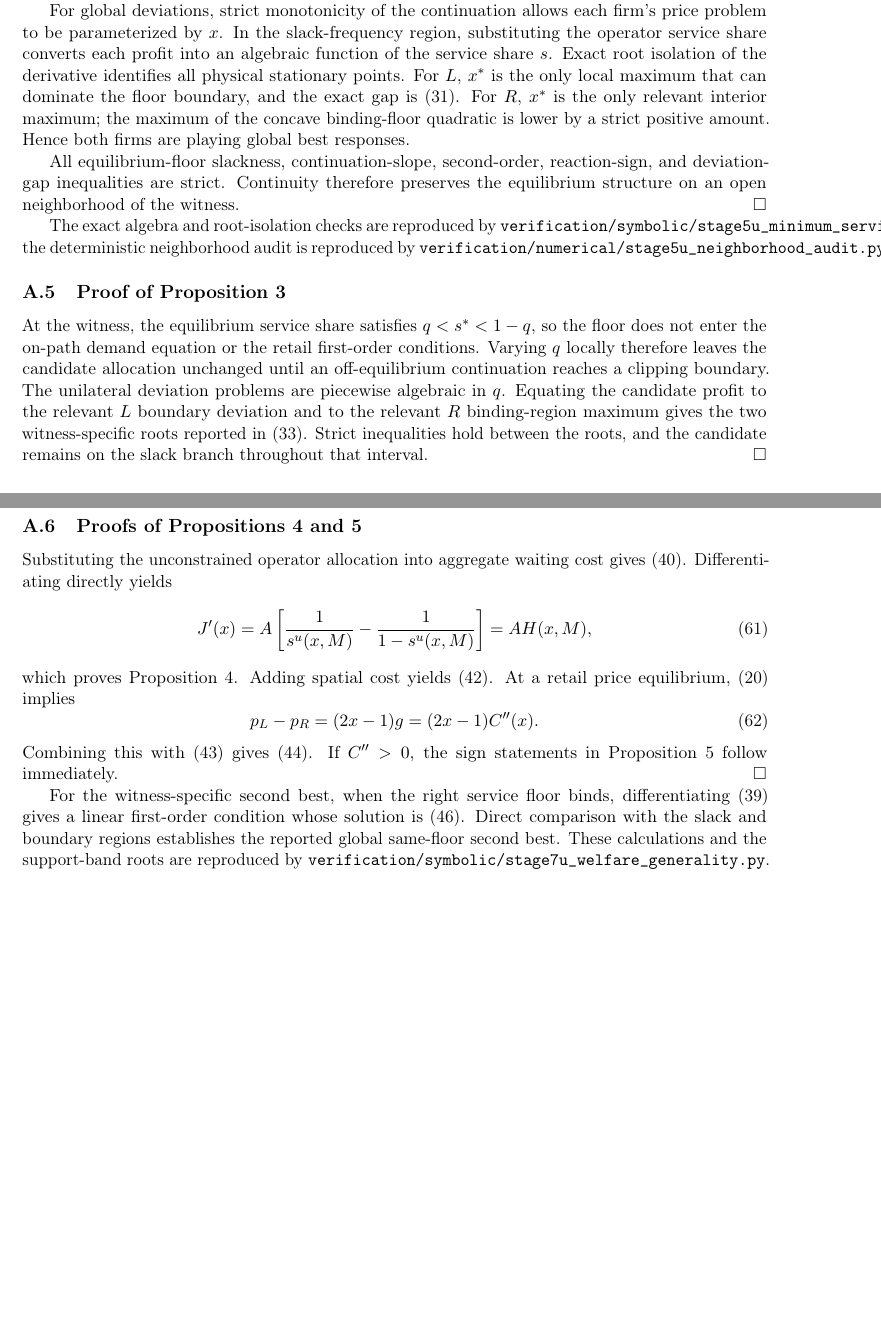
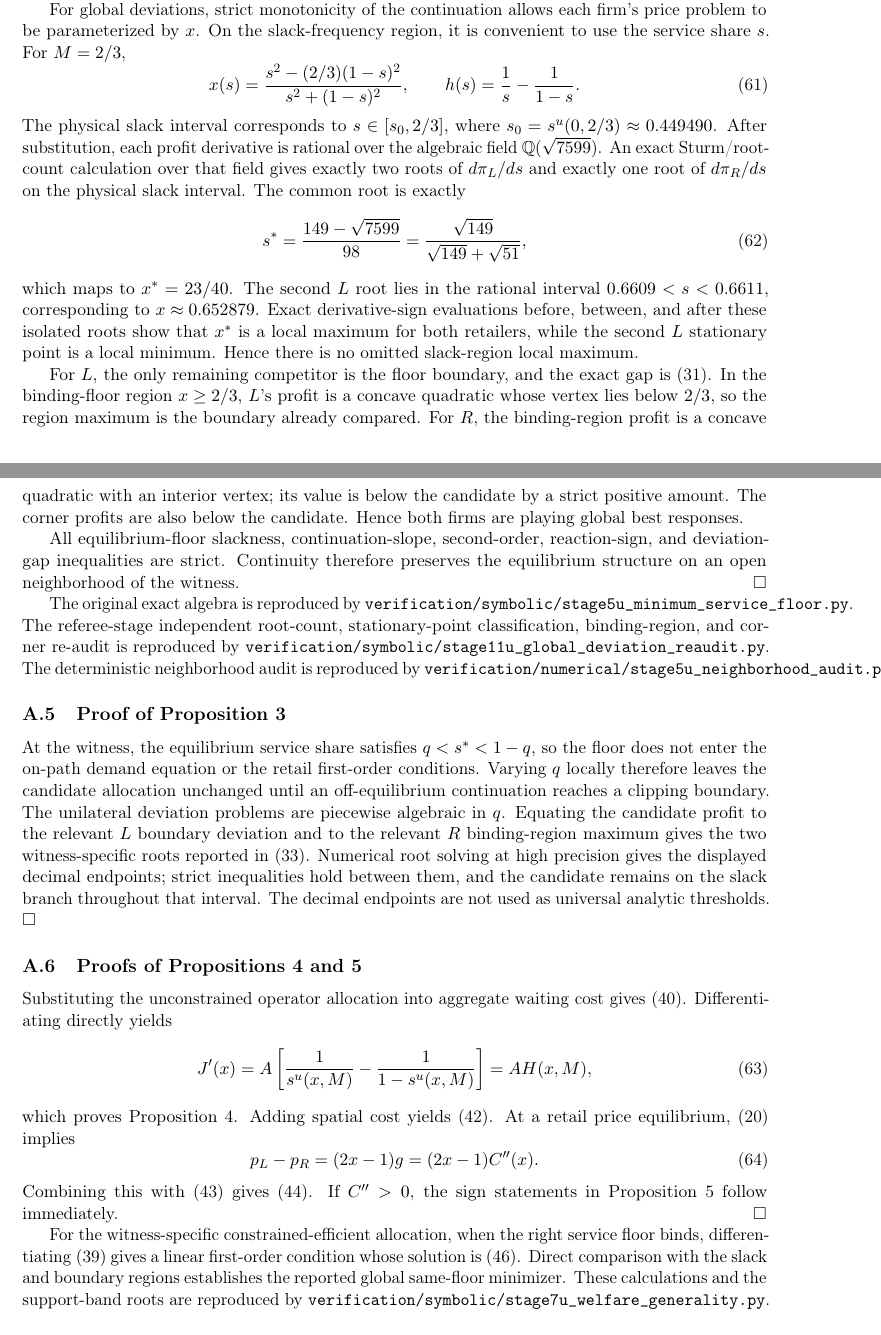
Before and after one commit to ryotamatsuki/directional-friction-spatial-competition, a LaTeX paper (paper/main.tex, which reads paper/sections/09_appendix.tex): two parts of pages 14 and 15 of 16 before the commit and two parts of pages 14 and 15 of 17 after it, joined at a grey line, cut so that both start at the same text, the shorter picture padded with empty space. Compiled offline with pdfLaTeX.

Commit message:
Stage 11: make global-deviation root proof explicit

```diff
--- a/paper/sections/09_appendix.tex
+++ b/paper/sections/09_appendix.tex
@@ -49,15 +49,28 @@ S_R&=\frac{82553732}{27433433}>0.
 \end{align}
 Substitution into \eqref{eq:brL}--\eqref{eq:brR} gives the reaction slopes in Table~\ref{tab:witness}. The candidate prices follow from \eqref{eq:price_focs}.
 
-For global deviations, strict monotonicity of the continuation allows each firm's price problem to be parameterized by $x$. In the slack-frequency region, substituting the operator service share converts each profit into an algebraic function of the service share $s$. Exact root isolation of the derivative identifies all physical stationary points. For $L$, $x^*$ is the only local maximum that can dominate the floor boundary, and the exact gap is \eqref{eq:L_gap}. For $R$, $x^*$ is the only relevant interior maximum; the maximum of the concave binding-floor quadratic is lower by a strict positive amount. Hence both firms are playing global best responses.
+For global deviations, strict monotonicity of the continuation allows each firm's price problem to be parameterized by $x$. On the slack-frequency region, it is convenient to use the service share $s$. For $M=2/3$,
+\begin{equation}
+x(s)=\frac{s^2-(2/3)(1-s)^2}{s^2+(1-s)^2},
+\qquad
+h(s)=\frac1s-\frac1{1-s}.
+\end{equation}
+The physical slack interval corresponds to $s\in[s_0,2/3]$, where $s_0=s^u(0,2/3)\approx0.449490$. After substitution, each profit derivative is rational over the algebraic field $\mathbb{Q}(\sqrt{7599})$. An exact Sturm/root-count calculation over that field gives exactly two roots of $d\pi_L/ds$ and exactly one root of $d\pi_R/ds$ on the physical slack interval. The common root is exactly
+\begin{equation}
+s^*=\frac{149-\sqrt{7599}}{98}
+=\frac{\sqrt{149}}{\sqrt{149}+\sqrt{51}},
+\end{equation}
+which maps to $x^*=23/40$. The second $L$ root lies in the rational interval $0.6609<s<0.6611$, corresponding to $x\approx0.652879$. Exact derivative-sign evaluations before, between, and after these isolated roots show that $x^*$ is a local maximum for both retailers, while the second $L$ stationary point is a local minimum. Hence there is no omitted slack-region local maximum.
+
+For $L$, the only remaining competitor is the floor boundary, and the exact gap is \eqref{eq:L_gap}. In the binding-floor region $x\geq2/3$, $L$'s profit is a concave quadratic whose vertex lies below $2/3$, so the region maximum is the boundary already compared. For $R$, the binding-region profit is a concave quadratic with an interior vertex; its value is below the candidate by a strict positive amount. The corner profits are also below the candidate. Hence both firms are playing global best responses.
 
 All equilibrium-floor slackness, continuation-slope, second-order, reaction-sign, and deviation-gap inequalities are strict. Continuity therefore preserves the equilibrium structure on an open neighborhood of the witness. \hfill$\square$
 
-The exact algebra and root-isolation checks are reproduced by \texttt{verification/symbolic/stage5u\_minimum\_service\_floor.py}; the deterministic neighborhood audit is reproduced by \texttt{verification/numerical/stage5u\_neighborhood\_audit.py}.
+The original exact algebra is reproduced by \texttt{verification/symbolic/stage5u\_minimum\_service\_floor.py}. The referee-stage independent root-count, stationary-point classification, binding-region, and corner re-audit is reproduced by \texttt{verification/symbolic/stage11u\_global\_deviation\_reaudit.py}. The deterministic neighborhood audit is reproduced by \texttt{verification/numerical/stage5u\_neighborhood\_audit.py}.
 
 \subsection{Proof of Proposition~\ref{prop:slack_floor}}
 
-At the witness, the equilibrium service share satisfies $q<s^*<1-q$, so the floor does not enter the on-path demand equation or the retail first-order conditions. Varying $q$ locally therefore leaves the candidate allocation unchanged until an off-equilibrium continuation reaches a clipping boundary. The unilateral deviation problems are piecewise algebraic in $q$. Equating the candidate profit to the relevant $L$ boundary deviation and to the relevant $R$ binding-region maximum gives the two witness-specific roots reported in \eqref{eq:support_band}. Strict inequalities hold between the roots, and the candidate remains on the slack branch throughout that interval. \hfill$\square$
+At the witness, the equilibrium service share satisfies $q<s^*<1-q$, so the floor does not enter the on-path demand equation or the retail first-order conditions. Varying $q$ locally therefore leaves the candidate allocation unchanged until an off-equilibrium continuation reaches a clipping boundary. The unilateral deviation problems are piecewise algebraic in $q$. Equating the candidate profit to the relevant $L$ boundary deviation and to the relevant $R$ binding-region maximum gives the two witness-specific roots reported in \eqref{eq:support_band}. Numerical root solving at high precision gives the displayed decimal endpoints; strict inequalities hold between them, and the candidate remains on the slack branch throughout that interval. The decimal endpoints are not used as universal analytic thresholds. \hfill$\square$
 
 \subsection{Proofs of Propositions~\ref{prop:envelope} and \ref{prop:welfare_wedge}}
 
@@ -71,7 +84,7 @@ p_L-p_R=(2x-1)g=(2x-1)C''(x).
 \end{equation}
 Combining this with \eqref{eq:demand_welfare_identity} gives \eqref{eq:welfare_wedge}. If $C''>0$, the sign statements in Proposition~\ref{prop:welfare_wedge} follow immediately. \hfill$\square$
 
-For the witness-specific second best, when the right service floor binds, differentiating \eqref{eq:real_cost} gives a linear first-order condition whose solution is \eqref{eq:second_best_general}. Direct comparison with the slack and boundary regions establishes the reported global same-floor second best. These calculations and the support-band roots are reproduced by \texttt{verification/symbolic/stage7u\_welfare\_generality.py}.
+For the witness-specific constrained-efficient allocation, when the right service floor binds, differentiating \eqref{eq:real_cost} gives a linear first-order condition whose solution is \eqref{eq:second_best_general}. Direct comparison with the slack and boundary regions establishes the reported global same-floor minimizer. These calculations and the support-band roots are reproduced by \texttt{verification/symbolic/stage7u\_welfare\_generality.py}.
 
 \subsection{Power waiting costs}
 
```
Also changed, not shown: paper/sections/09_appendix.tex (2 more changed lines).
